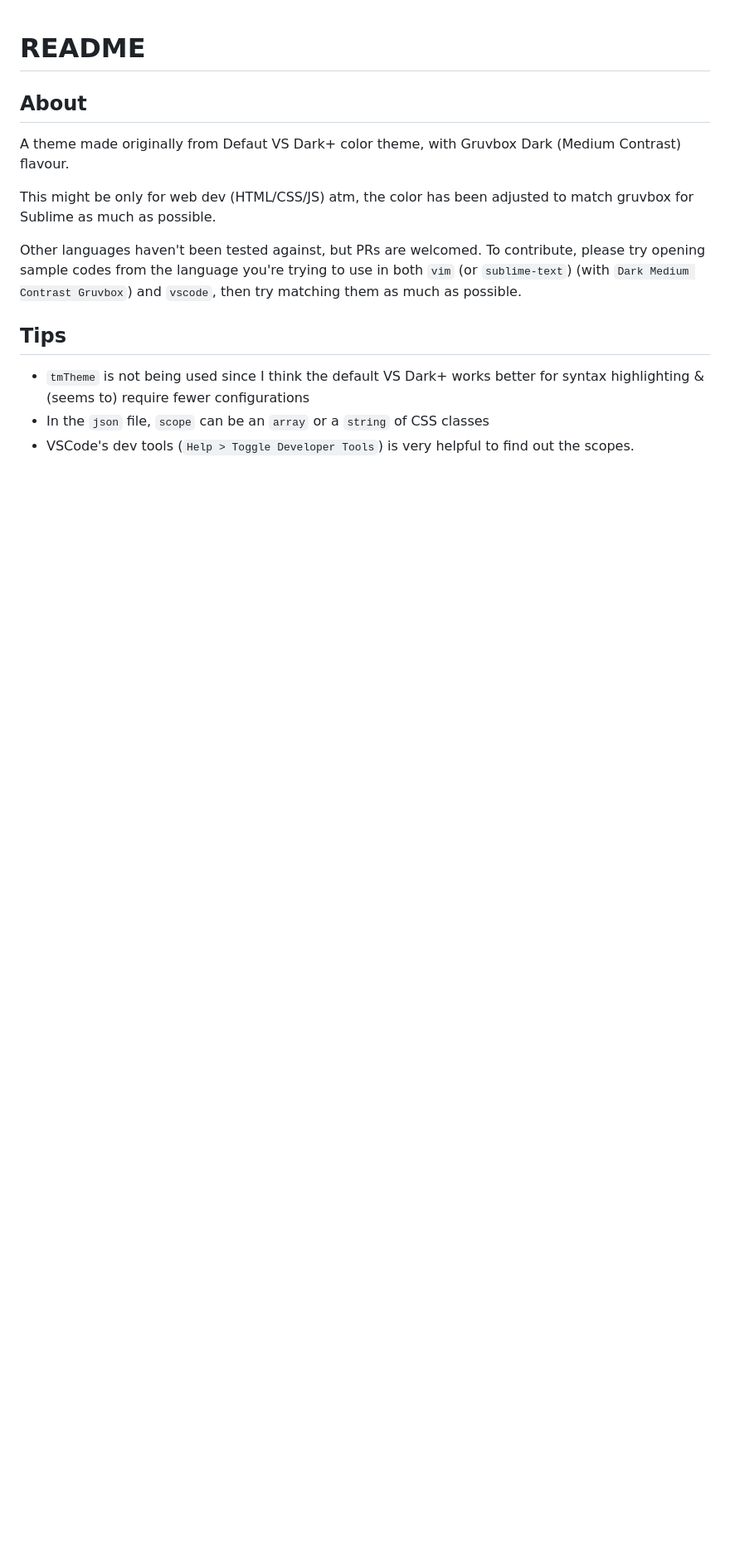
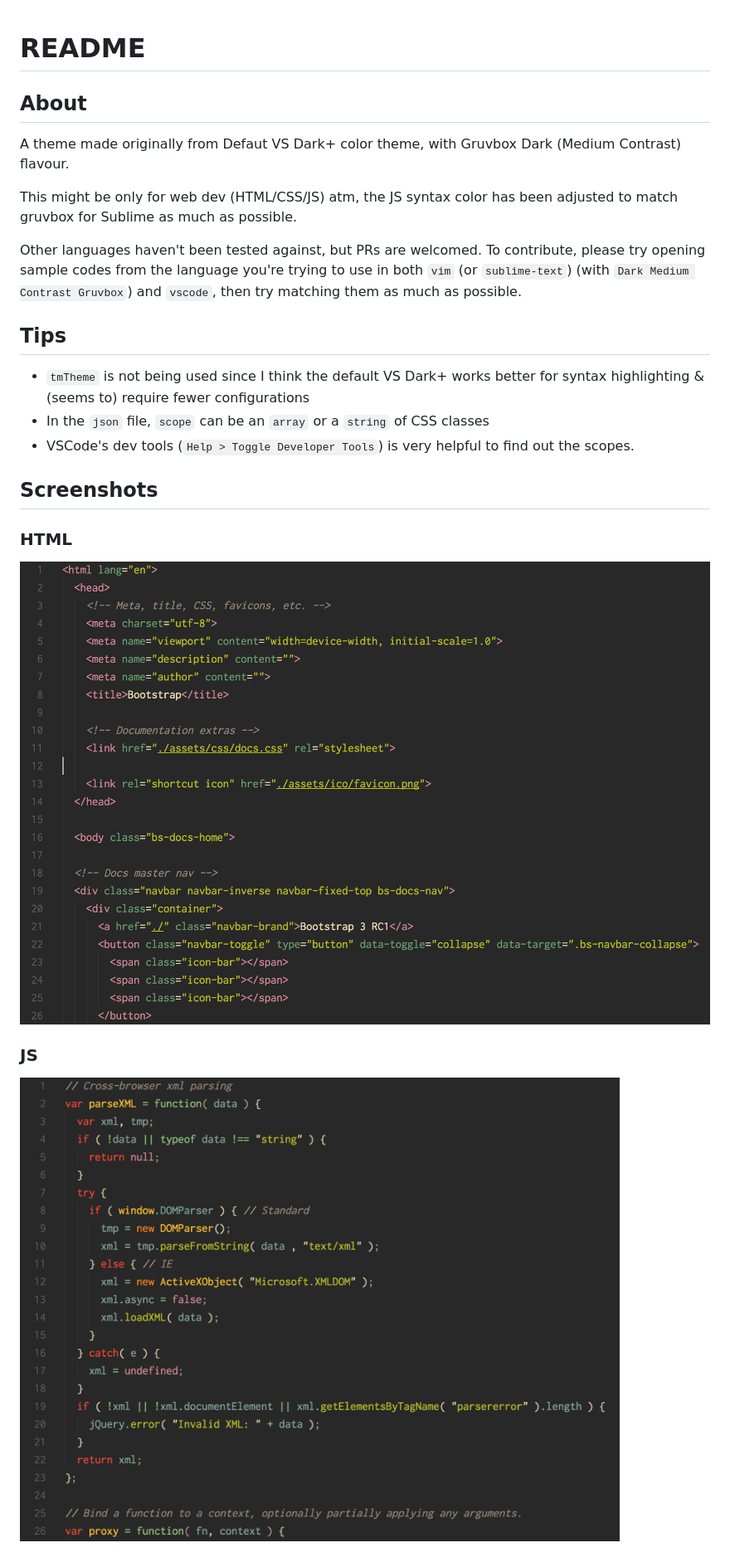
Before and after one commit to jdinhify/vscode-theme-gruvbox, a Markdown page: README.md, the part around the change. Shown: that part at 83% size. Rendered like a GitHub page; pictures changed too: images/html.png (added), images/js.png (added); blank space fills up the shorter version.

```diff
--- a/README.md
+++ b/README.md
@@ -2,7 +2,7 @@
 ## About
 A theme made originally from Defaut VS Dark+ color theme, with Gruvbox Dark (Medium Contrast) flavour.
 
-This might be only for web dev (HTML/CSS/JS) atm, the color has been adjusted to match gruvbox for Sublime as much as possible.
+This might be only for web dev (HTML/CSS/JS) atm, the JS syntax color has been adjusted to match gruvbox for Sublime as much as possible.
 
 Other languages haven't been tested against, but PRs are welcomed.
 To contribute, please try opening sample codes from the language you're trying to use in both `vim` (or `sublime-text`) (with `Dark Medium Contrast Gruvbox`) and `vscode`, then try matching them as much as possible.
@@ -11,3 +11,11 @@ To contribute, please try opening sample codes from the language you're trying t
  - `tmTheme` is not being used since I think the default VS Dark+ works better for syntax highlighting & (seems to) require fewer configurations
  - In the `json` file, `scope` can be an `array` or a `string` of CSS classes
  - VSCode's dev tools (`Help > Toggle Developer Tools`) is very helpful to find out the scopes.
+
+## Screenshots
+### HTML
+
+![html](images/html.png)
+
+### JS
+![js](images/js.png)
```
